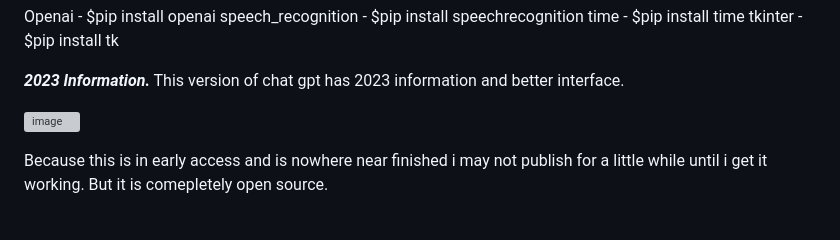
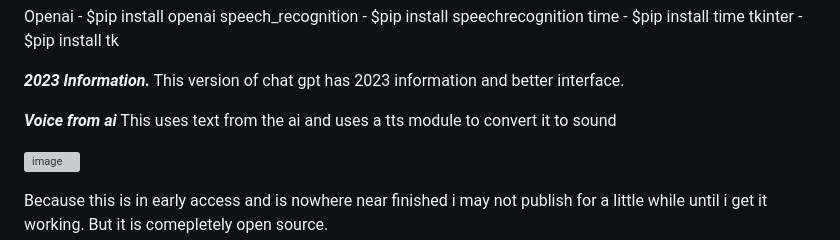
Before and after one commit to lachhhh/PythonGPT, a Markdown page: README.md, the part around the change. GitHub-like rendering; blank space fills up the shorter version; grey boxes are pictures that could not be loaded.

```diff
--- a/README.md
+++ b/README.md
@@ -13,6 +13,10 @@ tkinter - $pip install tk
 
 ***2023 Information.***
 This version of chat gpt has 2023 information and better interface.
+
+
+***Voice from ai***
+This uses text from the ai and uses a tts module to convert it to sound
 
 
 
```
